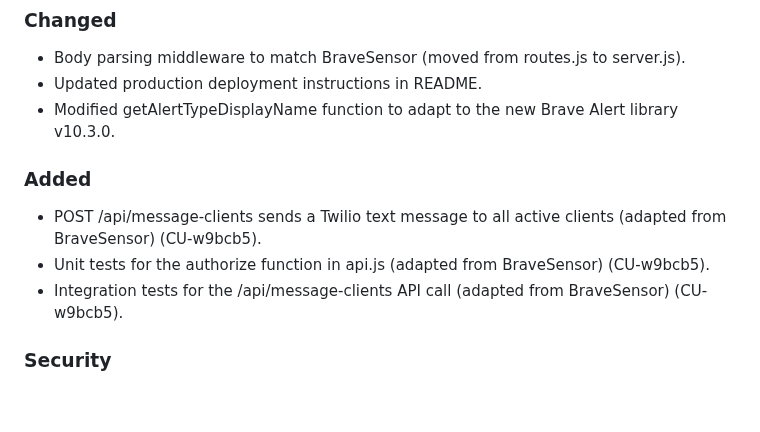
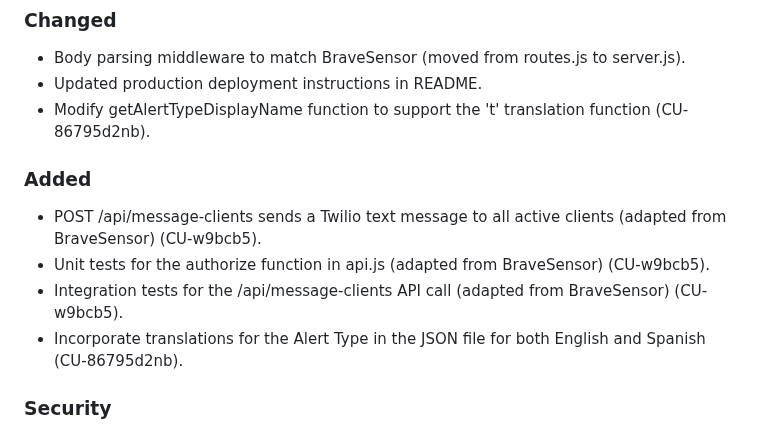
Before and after one commit to bravetechnologycoop/BraveButtons, a Markdown page: CHANGELOG.md, the part around the change. Drawn GitHub-style; blank space fills up the shorter version.

Commit message:
add description and task number of the recent changes

```diff
--- a/CHANGELOG.md
+++ b/CHANGELOG.md
@@ -15,13 +15,14 @@ the code was deployed.
 
 - Body parsing middleware to match BraveSensor (moved from routes.js to server.js).
 - Updated production deployment instructions in README.
-- Modified getAlertTypeDisplayName function to adapt to the new Brave Alert library v10.3.0.
+- Modify getAlertTypeDisplayName function to support the 't' translation function (CU-86795d2nb).
 
 ### Added
 
 - POST /api/message-clients sends a Twilio text message to all active clients (adapted from BraveSensor) (CU-w9bcb5).
 - Unit tests for the authorize function in api.js (adapted from BraveSensor) (CU-w9bcb5).
 - Integration tests for the /api/message-clients API call (adapted from BraveSensor) (CU-w9bcb5).
+- Incorporate translations for the Alert Type in the JSON file for both English and Spanish (CU-86795d2nb).
 
 ### Security
 
```
